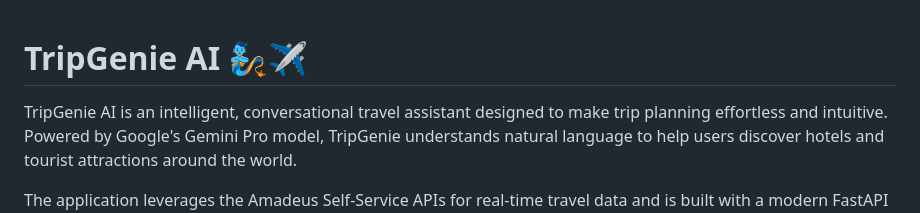
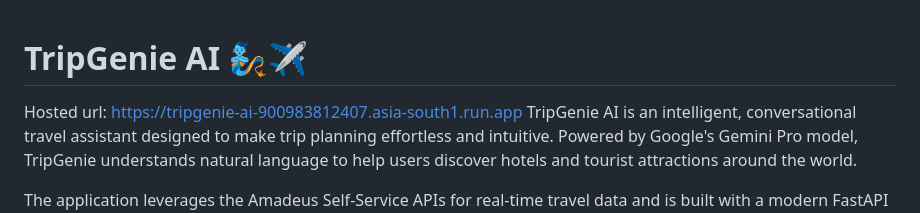
Before and after one commit to RaviyaLK/TripGenie-AI, a Markdown page: Readme.md, the part around the change. Drawn GitHub-style.

```diff
--- a/Readme.md
+++ b/Readme.md
@@ -1,5 +1,5 @@
 # TripGenie AI 🧞✈️
-
+Hosted url: https://tripgenie-ai-900983812407.asia-south1.run.app
 TripGenie AI is an intelligent, conversational travel assistant designed to make trip planning effortless and intuitive. Powered by Google's Gemini Pro model, TripGenie understands natural language to help users discover hotels and tourist attractions around the world.
 
 The application leverages the Amadeus Self-Service APIs for real-time travel data and is built with a modern FastAPI backend, making it both powerful and scalable.
```
